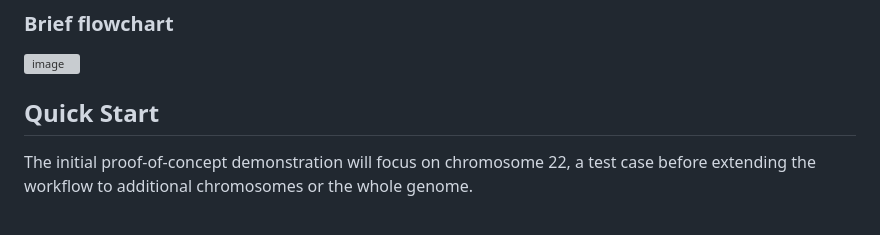
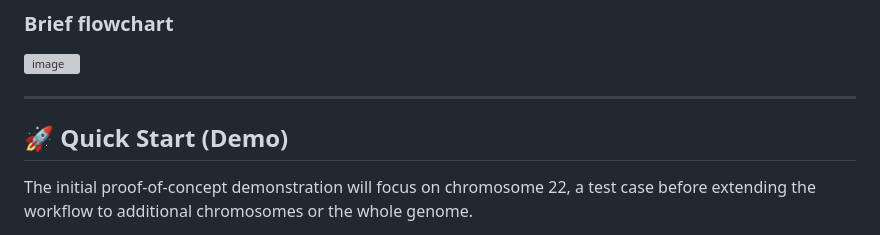
Before and after one commit to collaborativebioinformatics/ProGenome, a Markdown page: README.md, the part around one of its changes. Rendered like a GitHub page; grey boxes are pictures that could not be loaded.

```diff
--- a/README.md
+++ b/README.md
@@ -23,7 +25,8 @@ Genome Graph is a tool for displaying genome-wide data sets. The genome contains
 
 <img width="711" height="384" alt="image" src="https://github.com/user-attachments/assets/fc0c51d3-af4f-4afe-bfbb-a674b07fac2c" />
 
-## Quick Start
+---
+## 🚀 Quick Start (Demo)
 
 The initial proof-of-concept demonstration will focus on chromosome 22, a test case before extending the workflow to additional chromosomes or the whole genome.
 
```
Also changed, not shown: other parts of README.md (+3 -1 lines).
